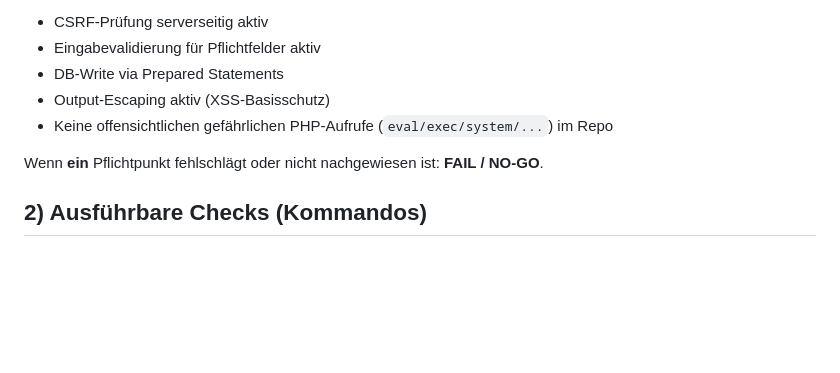
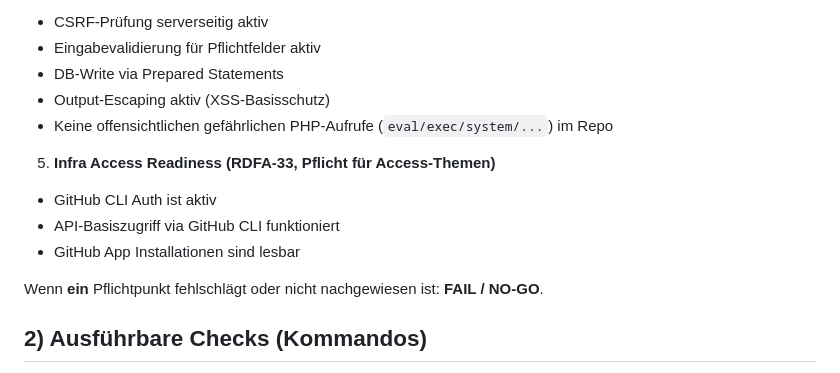
Before and after one commit to chaosralph/rd-formstack, a Markdown page: docs/qa-checklist.md, the part around one of its changes. Rendered like a GitHub page; blank space fills up the shorter version.

```diff
--- a/docs/qa-checklist.md
+++ b/docs/qa-checklist.md
@@ -29,6 +44,11 @@ P0 gilt als **PASS**, wenn alle folgenden Blöcke grün sind:
 - Output-Escaping aktiv (XSS-Basisschutz)
 - Keine offensichtlichen gefährlichen PHP-Aufrufe (`eval/exec/system/...`) im Repo
 
+5. **Infra Access Readiness (RDFA-33, Pflicht für Access-Themen)**
+- GitHub CLI Auth ist aktiv
+- API-Basiszugriff via GitHub CLI funktioniert
+- GitHub App Installationen sind lesbar
+
 Wenn **ein** Pflichtpunkt fehlschlägt oder nicht nachgewiesen ist: **FAIL / NO-GO**.
 
 ## 2) Ausführbare Checks (Kommandos)
```
Also changed, not shown: other parts of docs/qa-checklist.md (+29 -11 lines).
